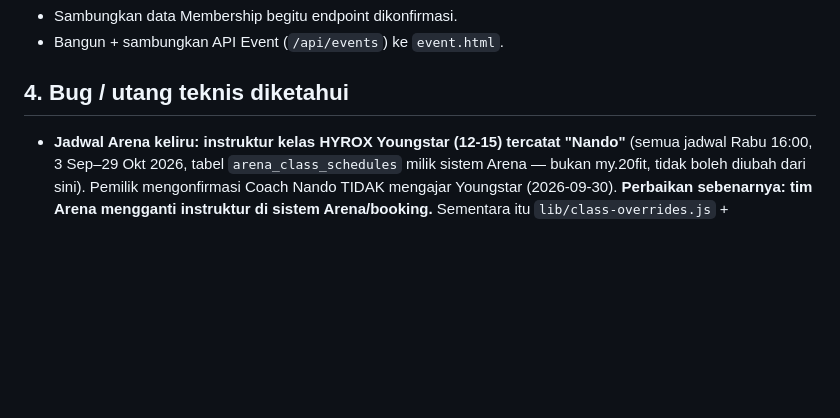
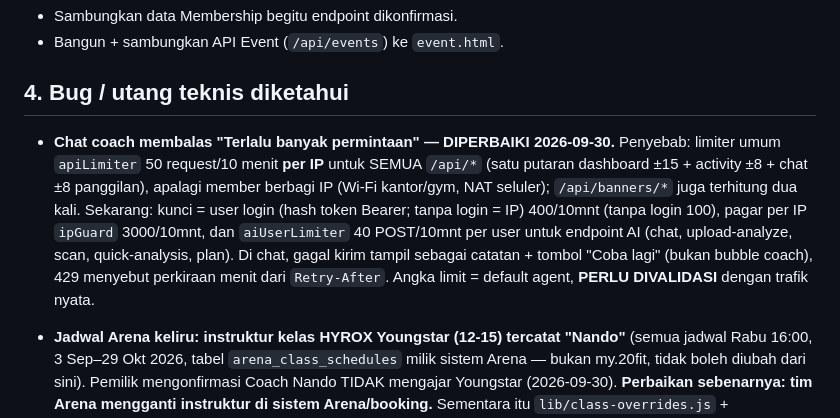
Before and after one commit to Marketing-project-wq/PROFILE20FIT, a Markdown page: docs/STATUS.md, the part around the change. Drawn GitHub-style; blank space fills up the shorter version.

Commit message:
docs(status): catat penyebab & perbaikan 429 di chat coach
Co-Authored-By: Claude Opus 5.5 <noreply@anthropic.com>
Claude-Session: https://claude.ai/code/session_01T8yo3kSMAkgF2QwRGwGjKD

```diff
--- a/docs/STATUS.md
+++ b/docs/STATUS.md
@@ -689,6 +689,13 @@ sementara artikel **tidak bisa dibaca dari my.20fit** sampai halaman artikel dib
 - Bangun + sambungkan API Event (`/api/events`) ke `event.html`.
 
 ## 4. Bug / utang teknis diketahui
+- **Chat coach membalas "Terlalu banyak permintaan" — DIPERBAIKI 2026-09-30.** Penyebab: limiter umum `apiLimiter`
+  50 request/10 menit **per IP** untuk SEMUA `/api/*` (satu putaran dashboard ±15 + activity ±8 + chat ±8 panggilan),
+  apalagi member berbagi IP (Wi-Fi kantor/gym, NAT seluler); `/api/banners/*` juga terhitung dua kali. Sekarang:
+  kunci = user login (hash token Bearer; tanpa login = IP) 400/10mnt (tanpa login 100), pagar per IP `ipGuard`
+  3000/10mnt, dan `aiUserLimiter` 40 POST/10mnt per user untuk endpoint AI (chat, upload-analyze, scan,
+  quick-analysis, plan). Di chat, gagal kirim tampil sebagai catatan + tombol "Coba lagi" (bukan bubble coach), 429
+  menyebut perkiraan menit dari `Retry-After`. Angka limit = default agent, **PERLU DIVALIDASI** dengan trafik nyata.
 - **Jadwal Arena keliru: instruktur kelas HYROX Youngstar (12-15) tercatat "Nando"** (semua jadwal Rabu 16:00, 3 Sep–29 Okt
   2026, tabel `arena_class_schedules` milik sistem Arena — bukan my.20fit, tidak boleh diubah dari sini). Pemilik
   mengonfirmasi Coach Nando TIDAK mengajar Youngstar (2026-09-30). **Perbaikan sebenarnya: tim Arena mengganti instruktur
```
